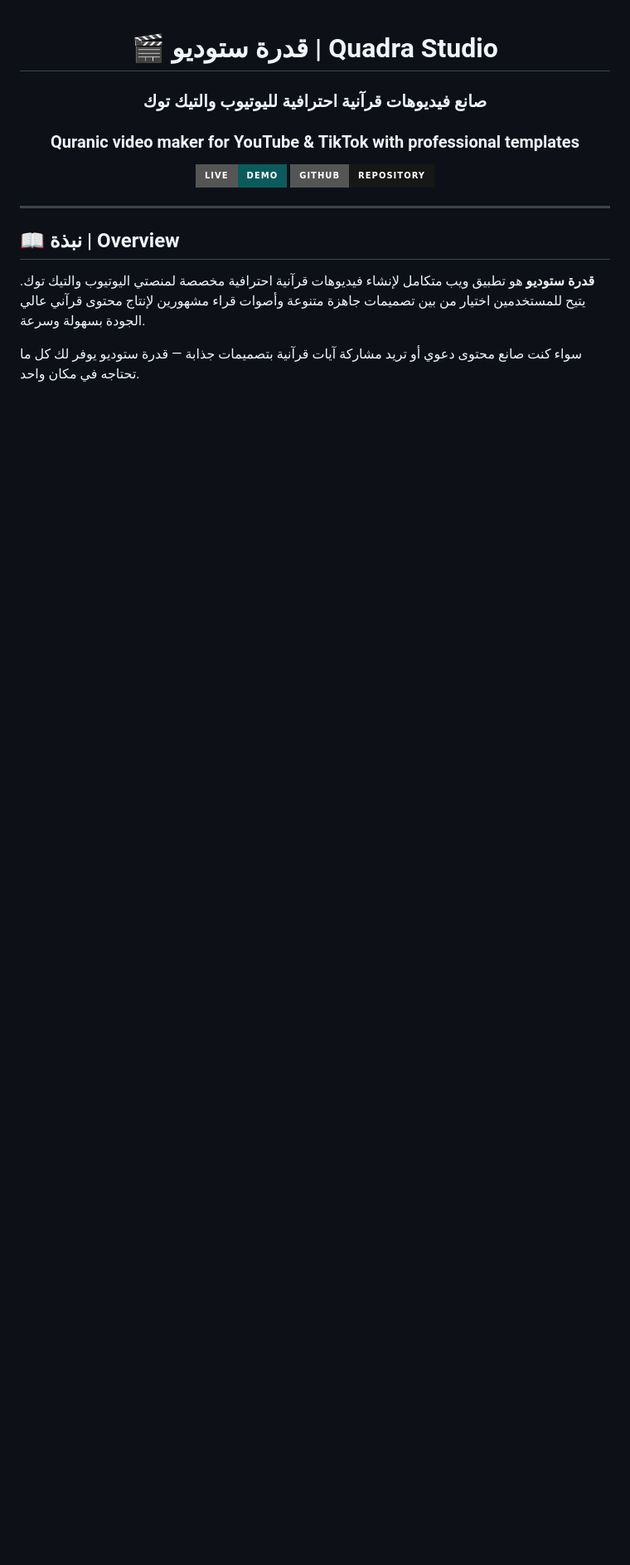
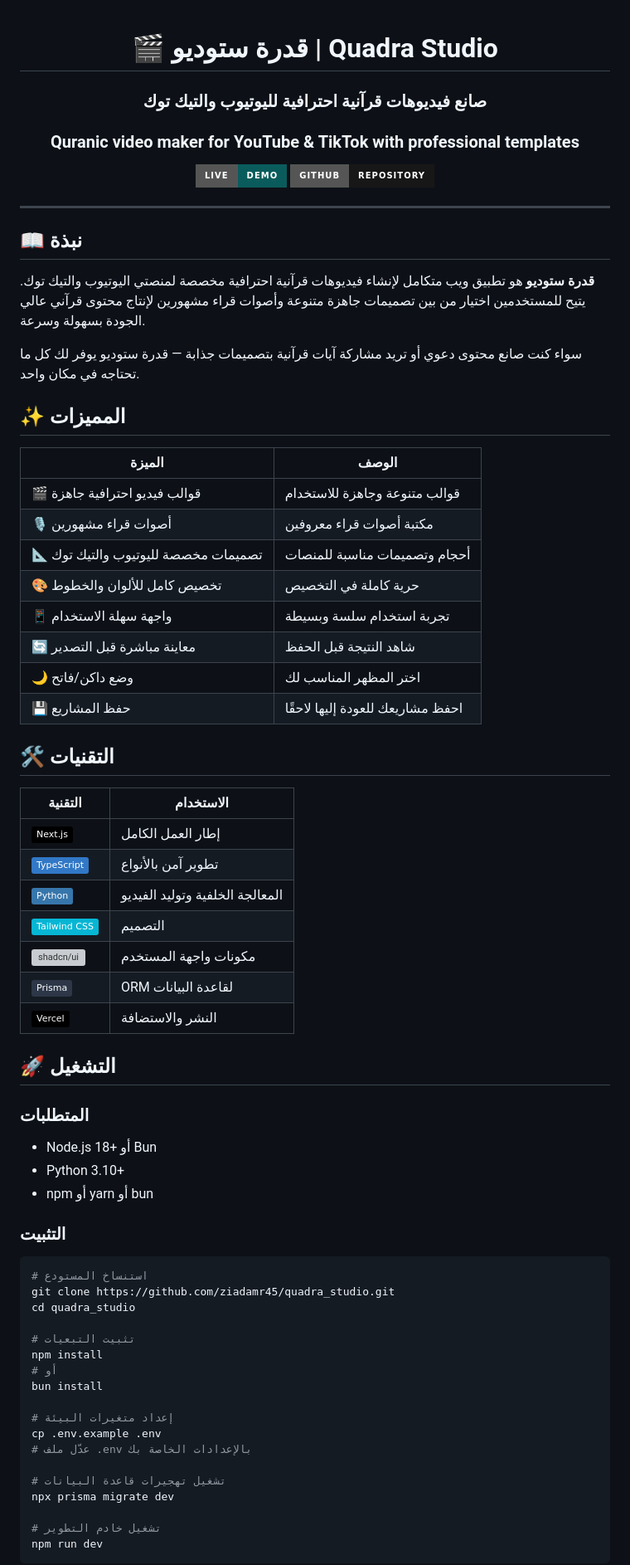
Before and after one commit to ziadamr45/quadra_studio, a Markdown page: README.md, the part around one of its changes. Shown at 83% size. Rendered like a GitHub page; badges without logos; blank space fills up the shorter version; grey boxes are pictures that could not be loaded.

````diff
--- a/README.md
+++ b/README.md
@@ -12,7 +12,7 @@
 
 ---
 
-## 📖 نبذة | Overview
+## 📖 نبذة
 
 <div dir="rtl">
 
@@ -22,3 +22,59 @@
 
 </div>
 
+## ✨ المميزات
+
+| الميزة | الوصف |
+|--------|-------|
+| 🎬 قوالب فيديو احترافية جاهزة | قوالب متنوعة وجاهزة للاستخدام |
+| 🎙️ أصوات قراء مشهورين | مكتبة أصوات قراء معروفين |
+| 📐 تصميمات مخصصة لليوتيوب والتيك توك | أحجام وتصميمات مناسبة للمنصات |
+| 🎨 تخصيص كامل للألوان والخطوط | حرية كاملة في التخصيص |
+| 📱 واجهة سهلة الاستخدام | تجربة استخدام سلسة وبسيطة |
+| 🔄 معاينة مباشرة قبل التصدير | شاهد النتيجة قبل الحفظ |
+| 🌙 وضع داكن/فاتح | اختر المظهر المناسب لك |
+| 💾 حفظ المشاريع | احفظ مشاريعك للعودة إليها لاحقًا |
+
+## 🛠️ التقنيات
+
+| التقنية | الاستخدام |
+|---------|-----------|
+| ![Next.js](https://img.shields.io/badge/Next.js-000000?style=flat&logo=next.js&logoColor=white) | إطار العمل الكامل |
+| ![TypeScript](https://img.shields.io/badge/TypeScript-3178C6?style=flat&logo=typescript&logoColor=white) | تطوير آمن بالأنواع |
+| ![Python](https://img.shields.io/badge/Python-3776AB?style=flat&logo=python&logoColor=white) | المعالجة الخلفية وتوليد الفيديو |
+| ![Tailwind CSS](https://img.shields.io/badge/Tailwind_CSS-06B6D4?style=flat&logo=tailwindcss&logoColor=white) | التصميم |
+| ![shadcn/ui](https://img.shields.io/badge/shadcn/ui-000000?style=flat) | مكونات واجهة المستخدم |
+| ![Prisma](https://img.shields.io/badge/Prisma-2D3748?style=flat&logo=prisma&logoColor=white) | ORM لقاعدة البيانات |
+| ![Vercel](https://img.shields.io/badge/Vercel-000000?style=flat&logo=vercel&logoColor=white) | النشر والاستضافة |
+
+## 🚀 التشغيل
+
+### المتطلبات
+
+- Node.js 18+ أو Bun
+- Python 3.10+
+- npm أو yarn أو bun
+
+### التثبيت
+
+```bash
+# استنساخ المستودع
+git clone https://github.com/ziadamr45/quadra_studio.git
+cd quadra_studio
+
+# تثبيت التبعيات
+npm install
+# أو
+bun install
+
+# إعداد متغيرات البيئة
+cp .env.example .env
+# عدّل ملف .env بالإعدادات الخاصة بك
+
+# تشغيل تهجيرات قاعدة البيانات
+npx prisma migrate dev
+
+# تشغيل خادم التطوير
+npm run dev
+```
+
````
Also changed, not shown: other parts of README.md (+29 -21 lines).
